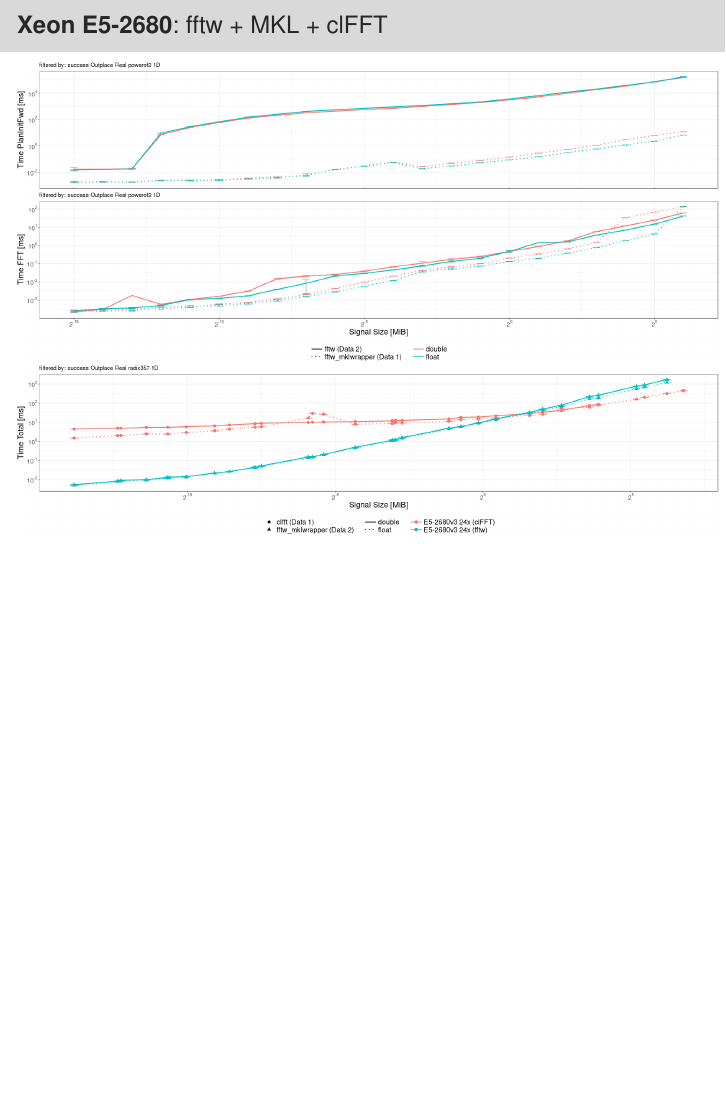
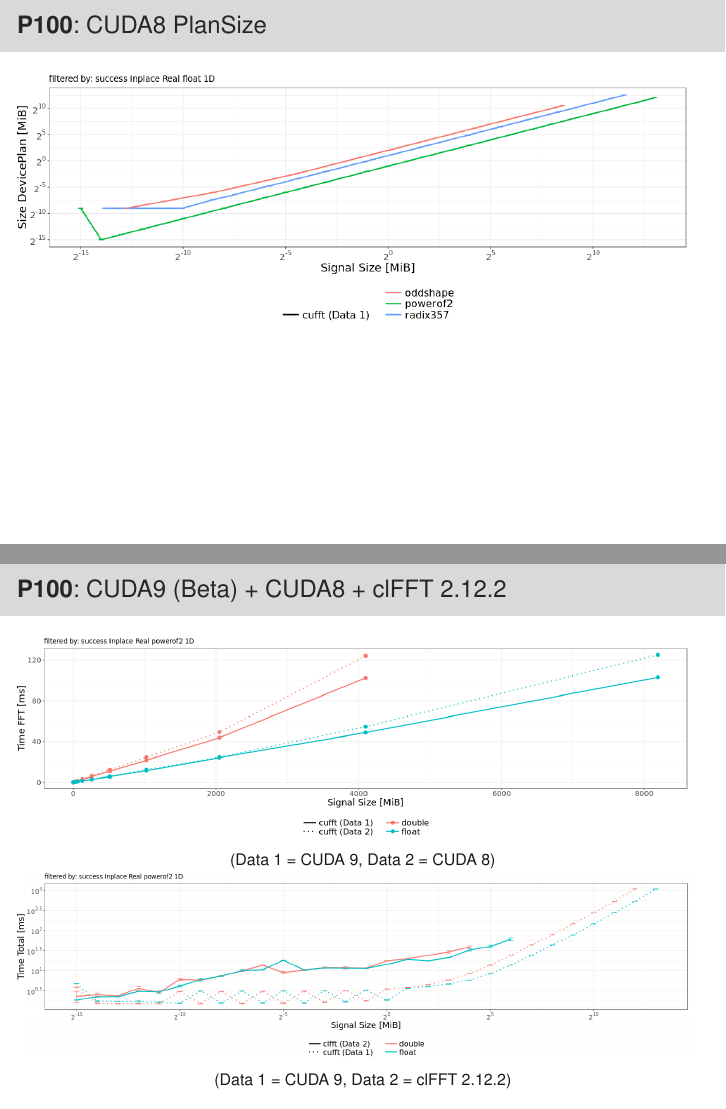
Before and after one commit to psteinb/gearshifft_publication, LaTeX slides (slides/slides.tex): page 44 of 44 before the commit and pages 45 and 46 of 46 after it, the two joined at a grey line, the shorter picture padded with empty space. Compiled offline with pdfLaTeX.

Commit message:
added cuda9 slides in backup

```diff
--- a/slides/slides.tex
+++ b/slides/slides.tex
@@ -608,6 +608,19 @@ $ ./gearshifft_clfft -e 1048576
 \vspace{-0.1em} \hspace*{-2em}  \includegraphics[width=1.15\textwidth]{clfft-mkl.png}
 \end{frame}
 
+\begin{frame}{P100}{CUDA8 PlanSize}
+\centering
+\hspace*{-2em}  \includegraphics[width=1.1\textwidth]{p100-cuda8-kind-plansize.png}
+\end{frame}
+
+\begin{frame}{P100}{CUDA9 (Beta) + CUDA8 + clFFT 2.12.2}
+\centering
+\hspace*{-2em}  \includegraphics[width=1.1\textwidth]{p100-cuda9-cuda8.png}
+{\scriptsize{(Data 1 = CUDA 9, Data 2 = CUDA 8)}}
+\hspace*{-2em}  \includegraphics[width=1.1\textwidth]{p100-clfft-cuda9.png}
+{\scriptsize{(Data 1 = CUDA 9, Data 2 = clFFT 2.12.2)}}
+\end{frame}
+
 % \begin{frame}{P100}{CUDA9 (Beta) + CUDA8 + clFFT 2.12.2}
 %   \centering
 %   \hspace*{-2em}  \includegraphics[width=1.1\textwidth]{p100-cuda9-cuda8.png}
```
